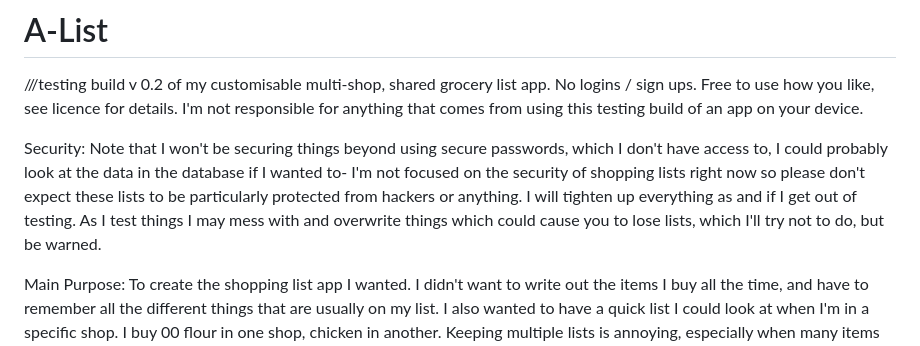
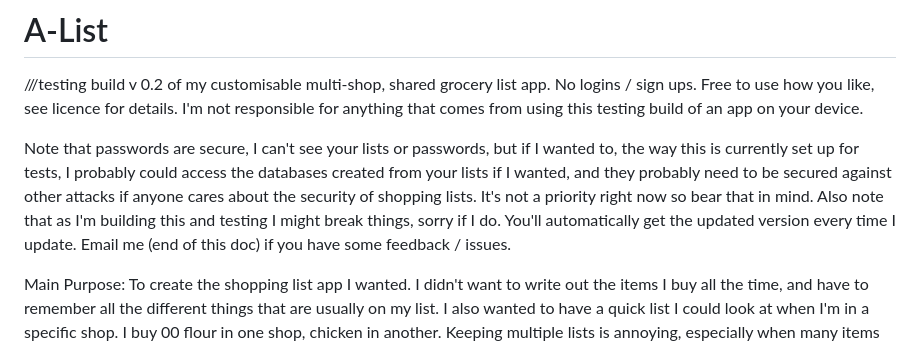
Before and after one commit to ciaratamay/A-List, a Markdown page: README.md, the part around the change. Drawn GitHub-style.

```diff
--- a/README.md
+++ b/README.md
@@ -3,7 +3,7 @@
 ///testing build v 0.2 of my customisable multi-shop, shared grocery list app. No logins / sign ups.
 Free to use how you like, see licence for details. I'm not responsible for anything that comes from using this testing build of an app on your device.
 
-Security: Note that I won't be securing things beyond using secure passwords, which I don't have access to, I could probably look at the data in the database if I wanted to- I'm not focused on the security of shopping lists right now so please don't expect these lists to be particularly protected from hackers or anything. I will tighten up everything as and if I get out of testing. As I test things I may mess with and overwrite things which could cause you to lose lists, which I'll try not to do, but be warned.
+Note that passwords are secure, I can't see your lists or passwords, but if I wanted to, the way this is currently set up for tests, I probably could access the databases created from your lists if I wanted, and they probably need to be secured against other attacks if anyone cares about the security of shopping lists. It's not a priority right now so bear that in mind. Also note that as I'm building this and testing I might break things, sorry if I do. You'll automatically get the updated version every time I update. Email me (end of this doc) if you have some feedback / issues.
 
 Main Purpose:
 To create the shopping list app I wanted.
```
